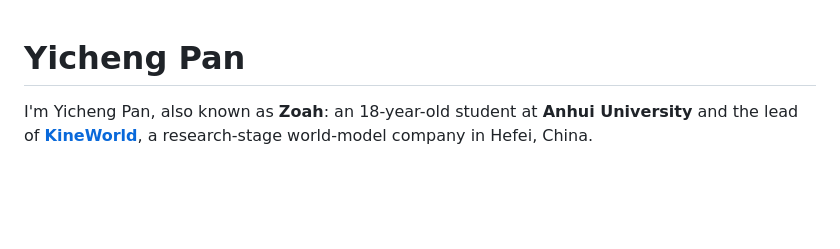
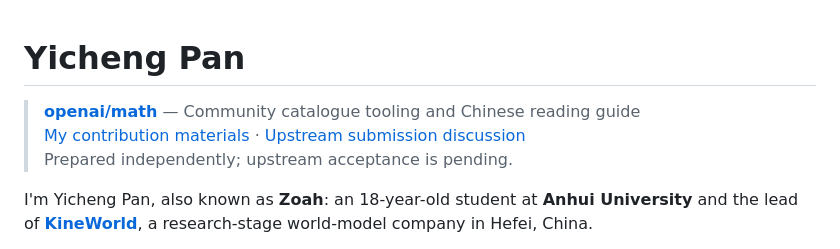
Before and after one commit to zoahdev/zoahdev, a Markdown page: README.md, the part around the change. Rendered like a GitHub page; blank space fills up the shorter version.

Commit message:
docs: feature openai/math community contribution on profile

```diff
--- a/README.md
+++ b/README.md
@@ -1,4 +1,11 @@
 # Yicheng Pan
+
+<!-- OPENAI-MATH-COMMUNITY-BEGIN -->
+> **[openai/math](https://github.com/openai/math)** — Community catalogue tooling and Chinese reading guide
+> [My contribution materials](https://github.com/zoahdev/math/blob/docs/chinese-reading-guide/COMMUNITY_CONTRIBUTIONS.md) · [Upstream submission discussion](https://github.com/openai/math/commit/adc7f1241b42e322a6451854ab7e4b4c146bf78a#commitcomment-203824333)
+> Prepared independently; upstream acceptance is pending.
+<!-- OPENAI-MATH-COMMUNITY-END -->
+
 
 I'm Yicheng Pan, also known as **Zoah**: an 18-year-old student at **Anhui University** and the lead of **[KineWorld](https://kineworld.com)**, a research-stage world-model company in Hefei, China.
 
```
